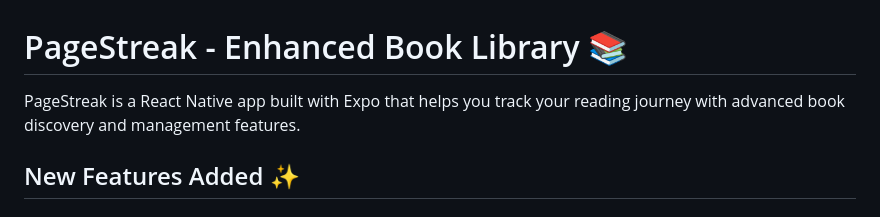
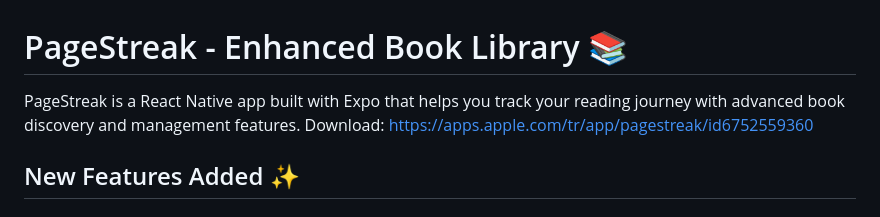
Before and after one commit to erdemydt/PageStreak, a Markdown page: README.md, the part around the change. Drawn GitHub-style.

```diff
--- a/README.md
+++ b/README.md
@@ -1,6 +1,6 @@
 # PageStreak - Enhanced Book Library 📚
 
-PageStreak is a React Native app built with Expo that helps you track your reading journey with advanced book discovery and management features.
+PageStreak is a React Native app built with Expo that helps you track your reading journey with advanced book discovery and management features. Download: https://apps.apple.com/tr/app/pagestreak/id6752559360
 
 ## New Features Added ✨
 
```
